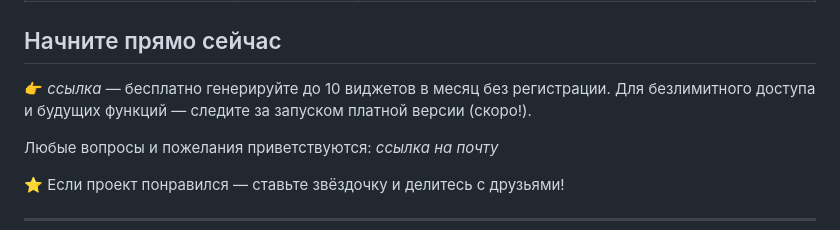
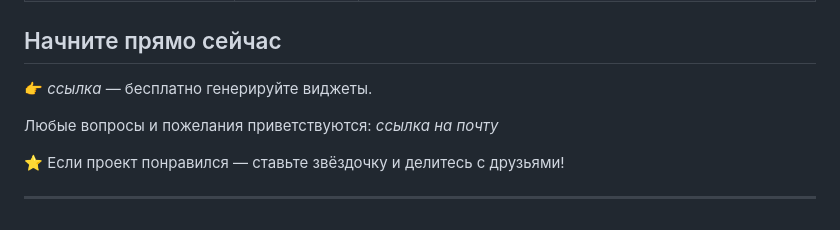
Before and after one commit to izhdenevav/Prompt2Widget, a Markdown page: README.md, the part around the change. Drawn GitHub-style.

```diff
--- a/README.md
+++ b/README.md
@@ -38,8 +38,7 @@ Prompt2Widget — это ИИ-платформа, которая превращ
 
 ## Начните прямо сейчас
 
-👉 *ссылка* — бесплатно генерируйте до 10 виджетов в месяц без регистрации.
-Для безлимитного доступа и будущих функций — следите за запуском платной версии (скоро!).
+👉 *ссылка* — бесплатно генерируйте виджеты.
 
 Любые вопросы и пожелания приветствуются: *ссылка на почту*
 
```
